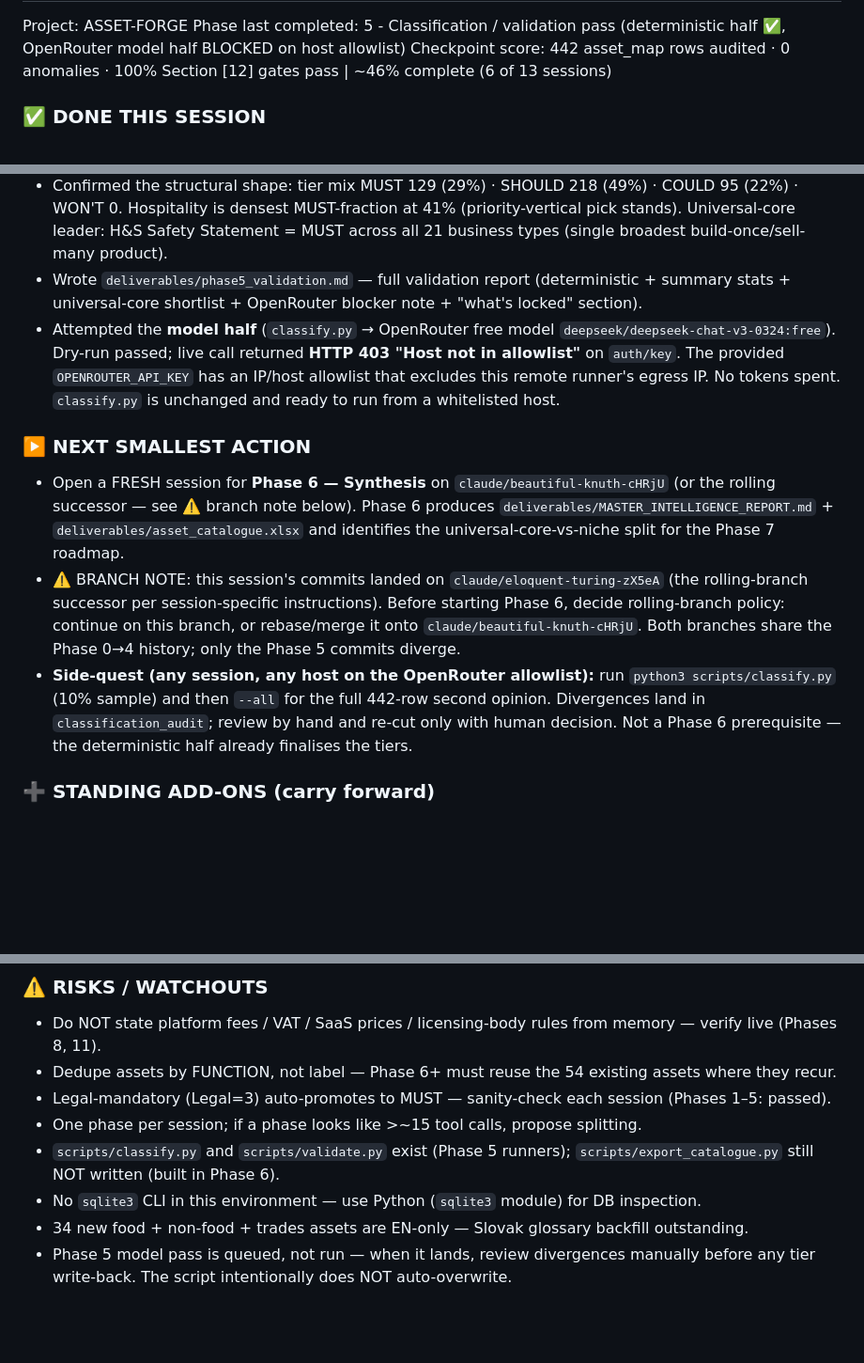
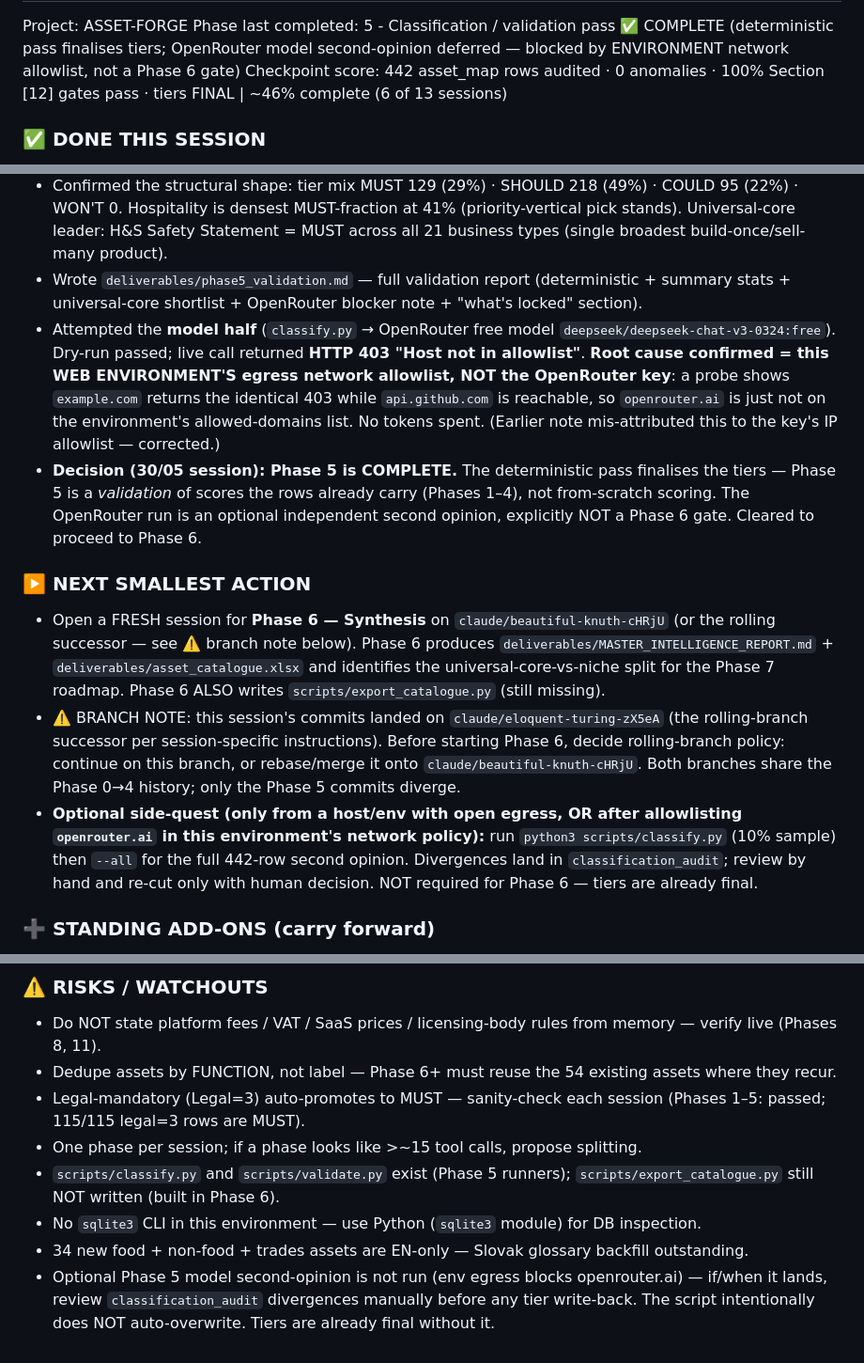
Before and after one commit to TicodeB/NeuroHive, a Markdown page: asset-forge/handover.md, 3 parts joined by grey strips. Shown at 94% size. Rendered like a GitHub page; blank space fills up the shorter version.

```diff
--- a/asset-forge/handover.md
+++ b/asset-forge/handover.md
@@ -2,18 +2,19 @@
 Project: ASSET-FORGE
-Phase last completed: 5 - Classification / validation pass (deterministic half ✅, OpenRouter model half BLOCKED on host allowlist)
-Checkpoint score: 442 asset_map rows audited · 0 anomalies · 100% Section [12] gates pass | ~46% complete (6 of 13 sessions)
+Phase last completed: 5 - Classification / validation pass ✅ COMPLETE (deterministic pass finalises tiers; OpenRouter model second-opinion deferred — blocked by ENVIRONMENT network allowlist, not a Phase 6 gate)
+Checkpoint score: 442 asset_map rows audited · 0 anomalies · 100% Section [12] gates pass · tiers FINAL | ~46% complete (6 of 13 sessions)
 
 ### ✅ DONE THIS SESSION
 - Wrote `scripts/validate.py` — the **deterministic half** of Phase 5: re-derives every row's weighted score `3L+2R+2P+F` from raw axes, re-derives tier per rubric [6], and runs every Section [12] quality gate (legal=3→MUST, MUST/SHOULD evidence required, buyer ∈ {operator/auditor/consultant}, trades work-context tag present, no duplicate asset-by-function, no null tiers, axes ∈ 0–3). Persists anomalies to a new `validation_audit` table; never overwrites curated scores.
 - Ran it across all **442** `asset_map` rows: **0 issues, all gates PASS**. Catalogue is arithmetically clean and tier-final.
 - Confirmed the structural shape: tier mix MUST 129 (29%) · SHOULD 218 (49%) · COULD 95 (22%) · WON'T 0. Hospitality is densest MUST-fraction at 41% (priority-vertical pick stands). Universal-core leader: H&S Safety Statement = MUST across all 21 business types (single broadest build-once/sell-many product).
 - Wrote `deliverables/phase5_validation.md` — full validation report (deterministic + summary stats + universal-core shortlist + OpenRouter blocker note + "what's locked" section).
-- Attempted the **model half** (`classify.py` → OpenRouter free model `deepseek/deepseek-chat-v3-0324:free`). Dry-run passed; live call returned **HTTP 403 "Host not in allowlist"** on `auth/key`. The provided `OPENROUTER_API_KEY` has an IP/host allowlist that excludes this remote runner's egress IP. No tokens spent. `classify.py` is unchanged and ready to run from a whitelisted host.
+- Attempted the **model half** (`classify.py` → OpenRouter free model `deepseek/deepseek-chat-v3-0324:free`). Dry-run passed; live call returned **HTTP 403 "Host not in allowlist"**. **Root cause confirmed = this WEB ENVIRONMENT'S egress network allowlist, NOT the OpenRouter key**: a probe shows `example.com` returns the identical 403 while `api.github.com` is reachable, so `openrouter.ai` is just not on the environment's allowed-domains list. No tokens spent. (Earlier note mis-attributed this to the key's IP allowlist — corrected.)
+- **Decision (30/05 session): Phase 5 is COMPLETE.** The deterministic pass finalises the tiers — Phase 5 is a *validation* of scores the rows already carry (Phases 1–4), not from-scratch scoring. The OpenRouter run is an optional independent second opinion, explicitly NOT a Phase 6 gate. Cleared to proceed to Phase 6.
 
 ### ▶️ NEXT SMALLEST ACTION
-- Open a FRESH session for **Phase 6 — Synthesis** on `claude/beautiful-knuth-cHRjU` (or the rolling successor — see ⚠️ branch note below). Phase 6 produces `deliverables/MASTER_INTELLIGENCE_REPORT.md` + `deliverables/asset_catalogue.xlsx` and identifies the universal-core-vs-niche split for the Phase 7 roadmap.
+- Open a FRESH session for **Phase 6 — Synthesis** on `claude/beautiful-knuth-cHRjU` (or the rolling successor — see ⚠️ branch note below). Phase 6 produces `deliverables/MASTER_INTELLIGENCE_REPORT.md` + `deliverables/asset_catalogue.xlsx` and identifies the universal-core-vs-niche split for the Phase 7 roadmap. Phase 6 ALSO writes `scripts/export_catalogue.py` (still missing).
 - ⚠️ BRANCH NOTE: this session's commits landed on `claude/eloquent-turing-zX5eA` (the rolling-branch successor per session-specific instructions). Before starting Phase 6, decide rolling-branch policy: continue on this branch, or rebase/merge it onto `claude/beautiful-knuth-cHRjU`. Both branches share the Phase 0→4 history; only the Phase 5 commits diverge.
-- **Side-quest (any session, any host on the OpenRouter allowlist):** run `python3 scripts/classify.py` (10% sample) and then `--all` for the full 442-row second opinion. Divergences land in `classification_audit`; review by hand and re-cut only with human decision. Not a Phase 6 prerequisite — the deterministic half already finalises the tiers.
+- **Optional side-quest (only from a host/env with open egress, OR after allowlisting `openrouter.ai` in this environment's network policy):** run `python3 scripts/classify.py` (10% sample) then `--all` for the full 442-row second opinion. Divergences land in `classification_audit`; review by hand and re-cut only with human decision. NOT required for Phase 6 — tiers are already final.
 
 ### ➕ STANDING ADD-ONS (carry forward)
 - **Bilingual EN+SK** binding rule (AGENTS.md). `deliverables/asset_glossary_EN_SK.md` covers the 20 hospitality assets; the **34 new food + non-food + trades assets (ids 21–54) still need SK names/microcopy** — backfill in Phase 6 synthesis or before launch; route through a native editor. `/slovak` chief-editor skill NOT installed here.
@@ -31,9 +32,9 @@ Checkpoint score: 442 asset_map rows audited · 0 anomalies · 100% Section [12]
 ### ⚠️ RISKS / WATCHOUTS
 - Do NOT state platform fees / VAT / SaaS prices / licensing-body rules from memory — verify live (Phases 8, 11).
 - Dedupe assets by FUNCTION, not label — Phase 6+ must reuse the 54 existing assets where they recur.
-- Legal-mandatory (Legal=3) auto-promotes to MUST — sanity-check each session (Phases 1–5: passed).
+- Legal-mandatory (Legal=3) auto-promotes to MUST — sanity-check each session (Phases 1–5: passed; 115/115 legal=3 rows are MUST).
 - One phase per session; if a phase looks like >~15 tool calls, propose splitting.
 - `scripts/classify.py` and `scripts/validate.py` exist (Phase 5 runners); `scripts/export_catalogue.py` still NOT written (built in Phase 6).
 - No `sqlite3` CLI in this environment — use Python (`sqlite3` module) for DB inspection.
 - 34 new food + non-food + trades assets are EN-only — Slovak glossary backfill outstanding.
-- Phase 5 model pass is queued, not run — when it lands, review divergences manually before any tier write-back. The script intentionally does NOT auto-overwrite.
+- Optional Phase 5 model second-opinion is not run (env egress blocks openrouter.ai) — if/when it lands, review `classification_audit` divergences manually before any tier write-back. The script intentionally does NOT auto-overwrite. Tiers are already final without it.
```
Also changed, not shown: other parts of asset-forge/handover.md (+2 -2 lines), asset-forge/deliverables/phase5_validation.md (+28 -14 lines).
